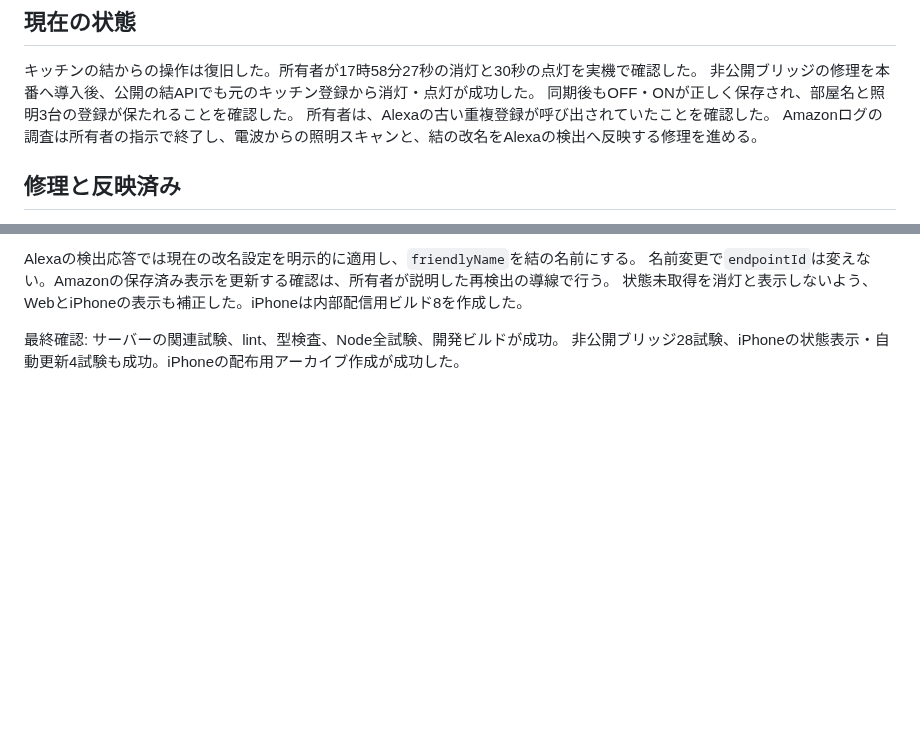
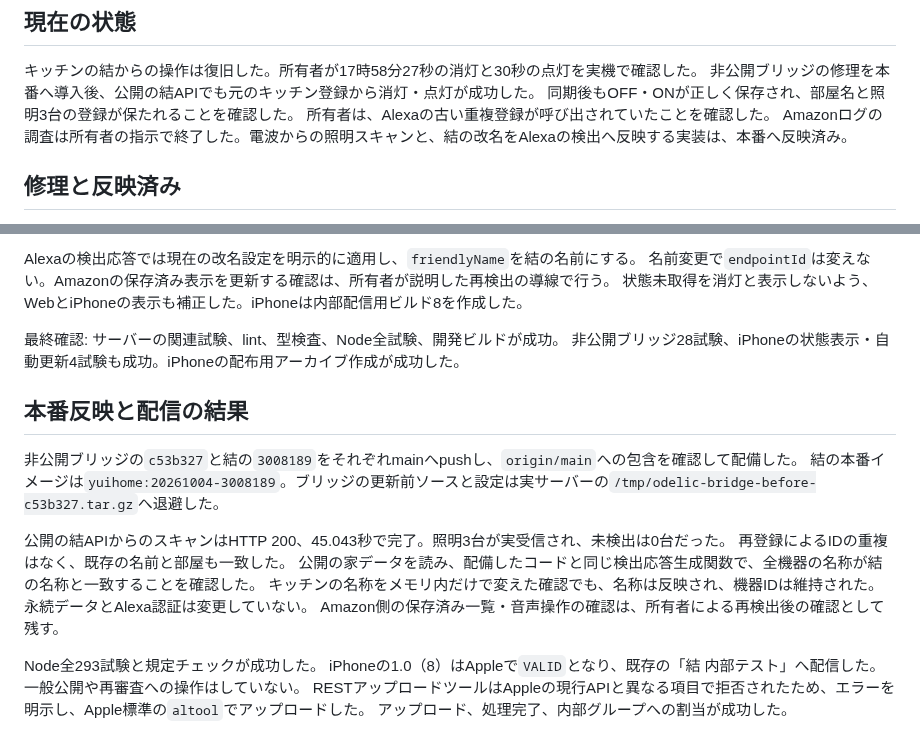
Before and after one commit to kitepon/yui, a Markdown page: docs/alexa-operation-recovery.md, 2 parts joined by grey strips. GitHub-like rendering; blank space fills up the shorter version.

Commit message:
電波スキャンと名称反映の本番検証・内部配信結果を記録する

```diff
--- a/docs/alexa-operation-recovery.md
+++ b/docs/alexa-operation-recovery.md
@@ -8,7 +8,7 @@
 非公開ブリッジの修理を本番へ導入後、公開の結APIでも元のキッチン登録から消灯・点灯が成功した。
 同期後もOFF・ONが正しく保存され、部屋名と照明3台の登録が保たれることを確認した。
 所有者は、Alexaの古い重複登録が呼び出されていたことを確認した。
-Amazonログの調査は所有者の指示で終了し、電波からの照明スキャンと、結の改名をAlexaの検出へ反映する修理を進める。
+Amazonログの調査は所有者の指示で終了した。電波からの照明スキャンと、結の改名をAlexaの検出へ反映する実装は、本番へ反映済み。
 
 ## 修理と反映済み
 
@@ -122,3 +122,19 @@ Alexaの検出応答では現在の改名設定を明示的に適用し、`frien
 
 最終確認: サーバーの関連試験、lint、型検査、Node全試験、開発ビルドが成功。
 非公開ブリッジ28試験、iPhoneの状態表示・自動更新4試験も成功。iPhoneの配布用アーカイブ作成が成功した。
+
+## 本番反映と配信の結果
+
+非公開ブリッジの`c53b327`と結の`3008189`をそれぞれmainへpushし、`origin/main`への包含を確認して配備した。
+結の本番イメージは`yuihome:20261004-3008189`。ブリッジの更新前ソースと設定は実サーバーの`/tmp/odelic-bridge-before-c53b327.tar.gz`へ退避した。
+
+公開の結APIからのスキャンはHTTP 200、45.043秒で完了。照明3台が実受信され、未検出は0台だった。
+再登録によるIDの重複はなく、既存の名前と部屋も一致した。
+公開の家データを読み、配備したコードと同じ検出応答生成関数で、全機器の名称が結の名称と一致することを確認した。
+キッチンの名称をメモリ内だけで変えた確認でも、名称は反映され、機器IDは維持された。永続データとAlexa認証は変更していない。
+Amazon側の保存済み一覧・音声操作の確認は、所有者による再検出後の確認として残す。
+
+Node全293試験と規定チェックが成功した。
+iPhoneの1.0（8）はAppleで`VALID`となり、既存の「結 内部テスト」へ配信した。一般公開や再審査への操作はしていない。
+RESTアップロードツールはAppleの現行APIと異なる項目で拒否されたため、エラーを明示し、Apple標準の`altool`でアップロードした。
+アップロード、処理完了、内部グループへの割当が成功した。
```
